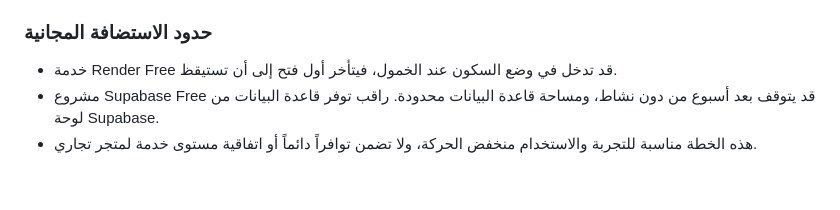
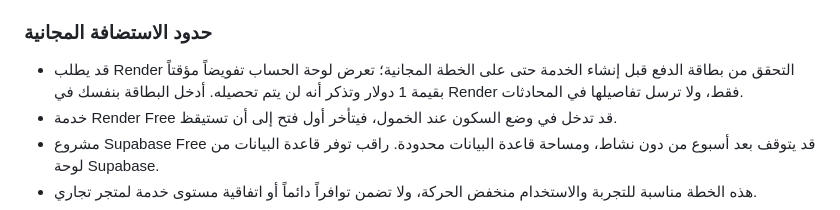
Before and after one commit to awrsr/copra-store, a Markdown page: DEPLOY.md, the part around the change. Drawn GitHub-style; blank space fills up the shorter version.

Commit message:
Document Render free-tier card verification
Co-authored-by: Copilot <223556219+Copilot@users.noreply.github.com>

```diff
--- a/DEPLOY.md
+++ b/DEPLOY.md
@@ -25,6 +25,7 @@
 
 ### حدود الاستضافة المجانية
 
+- قد يطلب Render التحقق من بطاقة الدفع قبل إنشاء الخدمة حتى على الخطة المجانية؛ تعرض لوحة الحساب تفويضاً مؤقتاً بقيمة 1 دولار وتذكر أنه لن يتم تحصيله. أدخل البطاقة بنفسك في Render فقط، ولا ترسل تفاصيلها في المحادثات.
 - خدمة Render Free قد تدخل في وضع السكون عند الخمول، فيتأخر أول فتح إلى أن تستيقظ.
 - مشروع Supabase Free قد يتوقف بعد أسبوع من دون نشاط، ومساحة قاعدة البيانات محدودة. راقب توفر قاعدة البيانات من لوحة Supabase.
 - هذه الخطة مناسبة للتجربة والاستخدام منخفض الحركة، ولا تضمن توافراً دائماً أو اتفاقية مستوى خدمة لمتجر تجاري.
```
